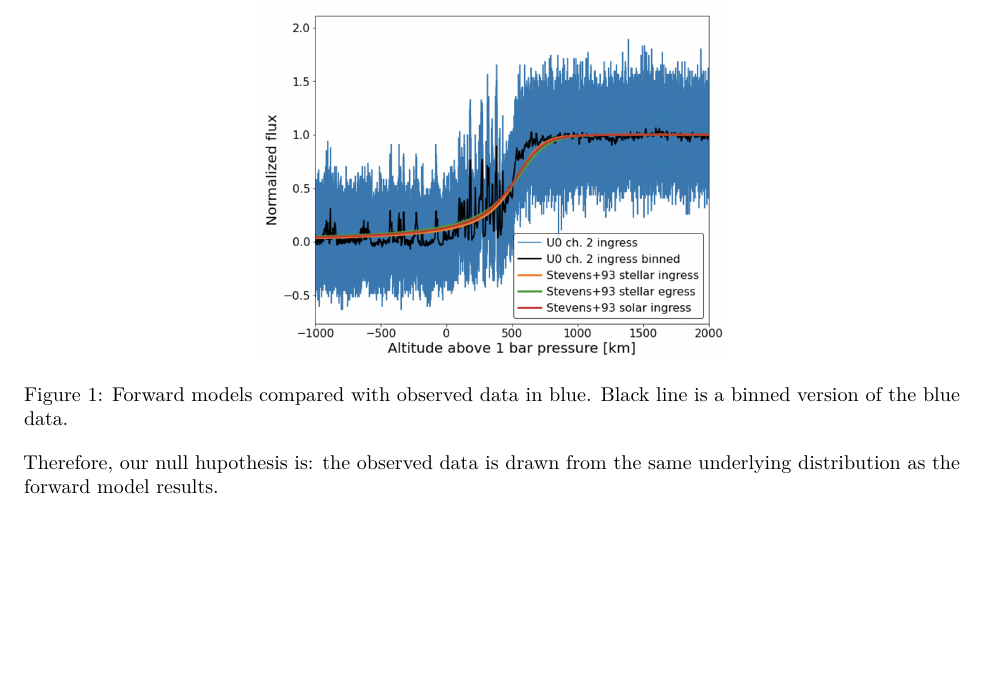
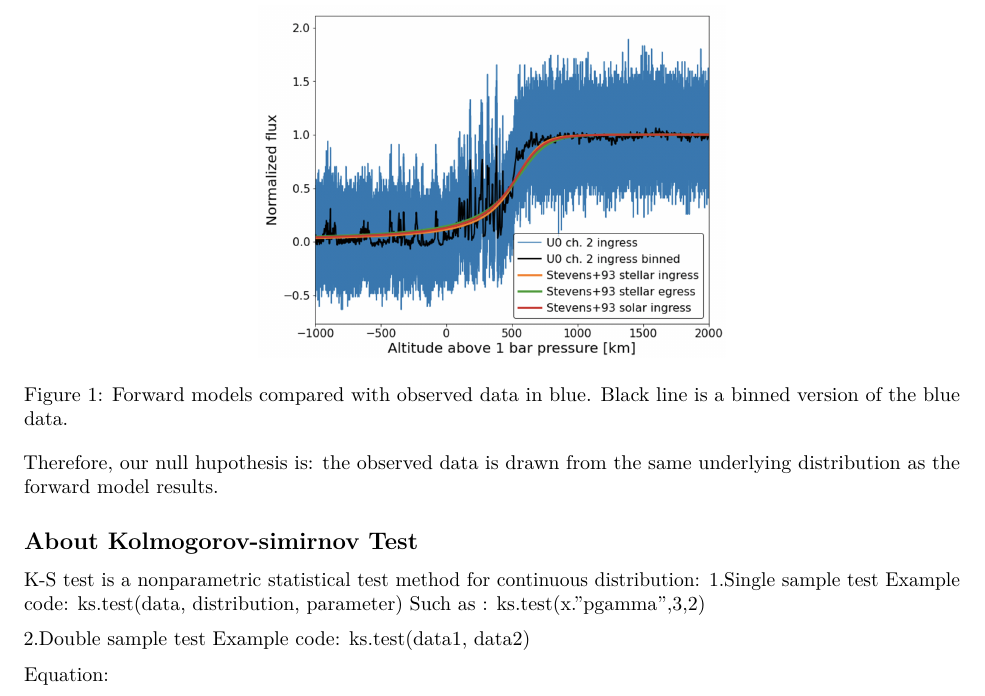
Before and after one commit to YingjieW001/MA675_Astronomy_Project, an R Markdown document (astronomy_report.Rmd): part of the page, cut so that both start at the same text, the shorter picture padded with empty space. Rendered offline with R 4.5, knitr and Pandoc, then LaTeX, with nearby package versions.

Commit message:
Update astronomy_report.Rmd

```diff
--- a/astronomy_report.Rmd
+++ b/astronomy_report.Rmd
@@ -22,3 +22,16 @@ The goal of this project is to compare the forward model to a suite of archival
 ![Forward models compared with observed data in blue. Black line is a binned version of the blue data.](fig_background.png){#id .class width=50% height=50%}
 
 Therefore, our null hupothesis is: the observed data is drawn from the same underlying distribution as the forward model results.
+
+
+## About Kolmogorov-simirnov Test
+
+K-S test is a nonparametric statistical test method for continuous distribution:
+1.Single sample test
+Example code: ks.test(data, distribution, parameter)
+Such as : ks.test(x.”pgamma”,3,2)
+
+2.Double sample test
+Example code: ks.test(data1, data2)
+
+Equation:
```
